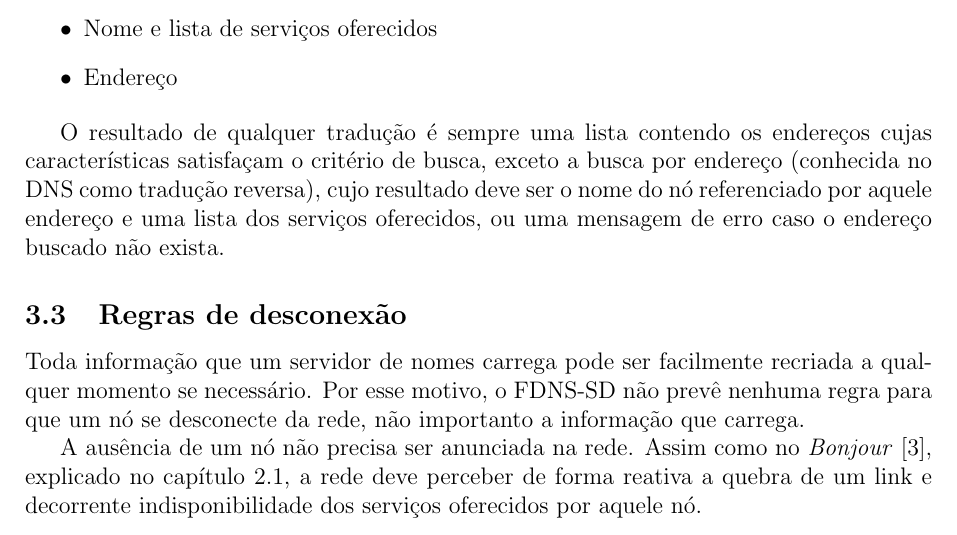
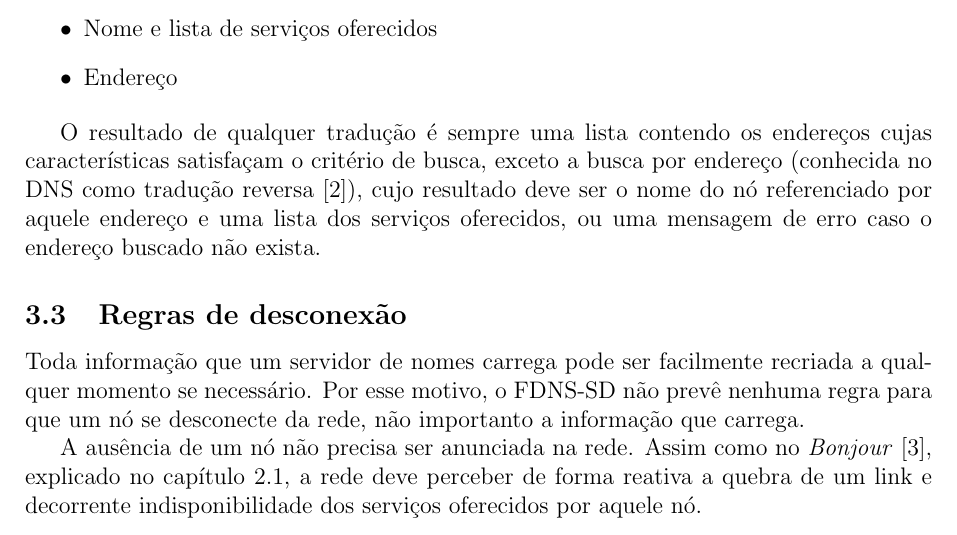
Before and after one commit to netcriptus/defesa-mestrado, a LaTeX thesis (main.tex, which reads parts/04-FDNS.tex): part of page 8 of 9, cut so that both start at the same text. Compiled offline with pdfLaTeX.

Commit message:
Adding citation

```diff
--- a/parts/04-FDNS.tex
+++ b/parts/04-FDNS.tex
@@ -102,9 +102,9 @@ portanto seu desempenho não foi avaliado.
 
     O resultado de qualquer tradução é sempre uma lista contendo os endereços
     cujas características satisfaçam o critério de busca, exceto a busca por endereço
-    (conhecida no DNS como tradução reversa), cujo resultado deve ser o nome do
-    nó referenciado por aquele endereço e uma lista dos serviços oferecidos, ou
-    uma mensagem de erro caso o endereço buscado não exista.
+    (conhecida no DNS como tradução reversa \cite{rfc1035}), cujo resultado deve
+    ser o nome do nó referenciado por aquele endereço e uma lista dos serviços
+    oferecidos, ou uma mensagem de erro caso o endereço buscado não exista.
 
 \subsection{Regras de desconexão}
     Toda informação que um servidor de nomes carrega pode ser facilmente recriada
```
